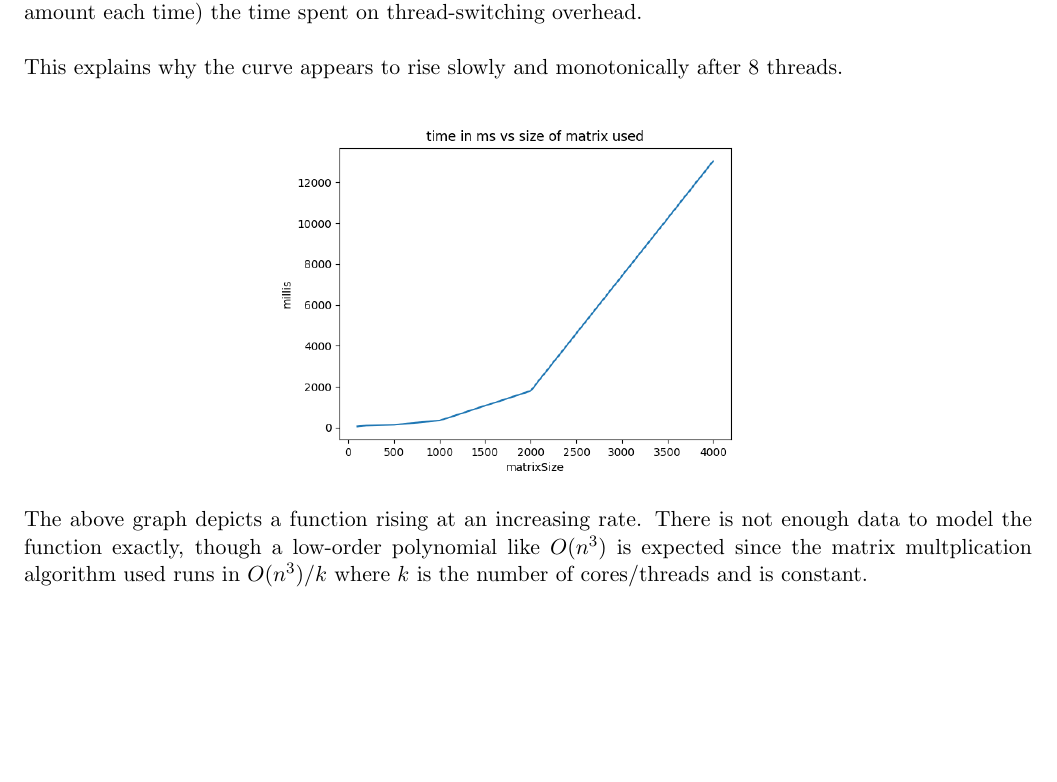
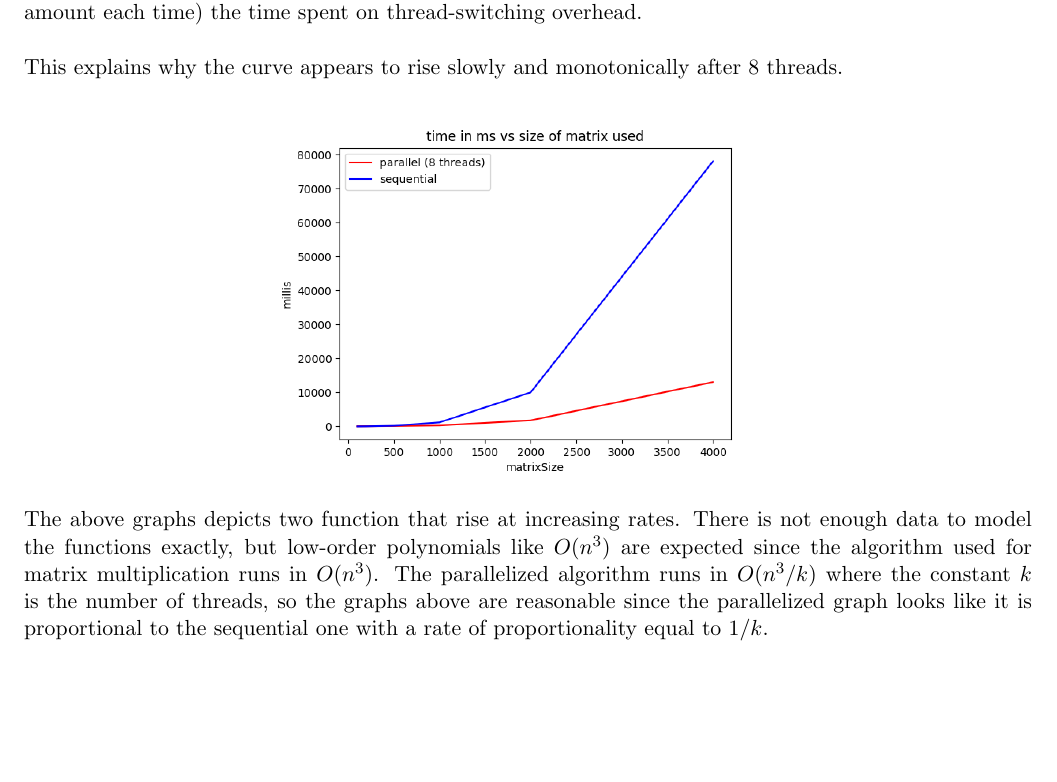
Before and after one commit to stumash/ParallelComputingExercises, a LaTeX document (01/report/report.tex): part of page 2 of 6, cut so that both start at the same text. Compiled offline with pdfLaTeX.

Commit message:
matrix_size benchmark plot .png includes sequential matrix mult, not just parallelized one

```diff
--- a/01/report/report.tex
+++ b/01/report/report.tex
@@ -51,10 +51,12 @@ This explains why the curve appears to rise slowly and monotonically after 8 thr
     \includegraphics[width=0.5\textwidth]{matrix_size_plot.png}
 \end{figure}
 
-The above graph depicts a function rising at an increasing rate. There is not enough data to model
-the function exactly, though a low-order polynomial like $O(n^3)$ is expected since the matrix
-multplication algorithm used runs in $O(n^3)/k$ where $k$ is the number of cores/threads and is
-constant.
+The above graphs depicts two function that rise at increasing rates. There is not enough data to
+model the functions exactly, but low-order polynomials like $O(n^3)$ are expected since the algorithm
+used for matrix multiplication runs in $O(n^3)$. The parallelized algorithm runs in $O(n^3/k)$ where
+the constant $k$ is the number of threads, so the graphs above are reasonable since the parallelized
+graph looks like it is proportional to the sequential one with a rate of proportionality equal to
+$1/k$.
 
 \pagebreak
 
```
Also changed, not shown: 01/code/scripts/parallel_benchmarks/matrix_size/matrix_size_plot.py (+1 -0 lines), 01/report/images/matrix_size_plot.png, 01/report/report.pdf.
